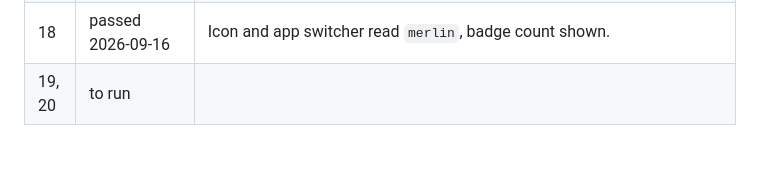
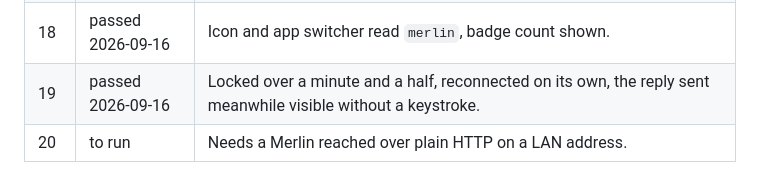
Before and after one commit to ArnaudValensi/merlin, a Markdown page: docs/dev/notifications-acceptance.md, the part around the change. Drawn GitHub-style; blank space fills up the shorter version.

Commit message:
Acceptance run: case 19 passed

```diff
--- a/docs/dev/notifications-acceptance.md
+++ b/docs/dev/notifications-acceptance.md
@@ -78,4 +78,5 @@ that, and everything else is to be redone.
 | 16 | delivery passed 2026-09-16, click pending | Brave running with no Merlin tab: push in the tray. First attempt with Brave quit received nothing, a desktop browser must be running. The click did not open Merlin: on Linux the click must reach Brave as the notification's default action, which depends on the notification daemon (dunst closes on left click by default, middle click invokes the action). To close once the daemon is configured. |
 | 17 | passed 2026-09-16 | Fresh install: permission once, subscribed, listed as this device, test push received. Finding: the previous install's subscription stays listed, iOS tells nobody about an uninstall and Apple keeps accepting sends on it. Removed by hand with the cross. A rule dropping an older subscription with the same label and push service on subscribe would fix it, at the price of two iPhones of one person chasing each other: left as a finding. |
 | 18 | passed 2026-09-16 | Icon and app switcher read `merlin`, badge count shown. |
-| 19, 20 | to run | |
+| 19 | passed 2026-09-16 | Locked over a minute and a half, reconnected on its own, the reply sent meanwhile visible without a keystroke. |
+| 20 | to run | Needs a Merlin reached over plain HTTP on a LAN address. |
```
